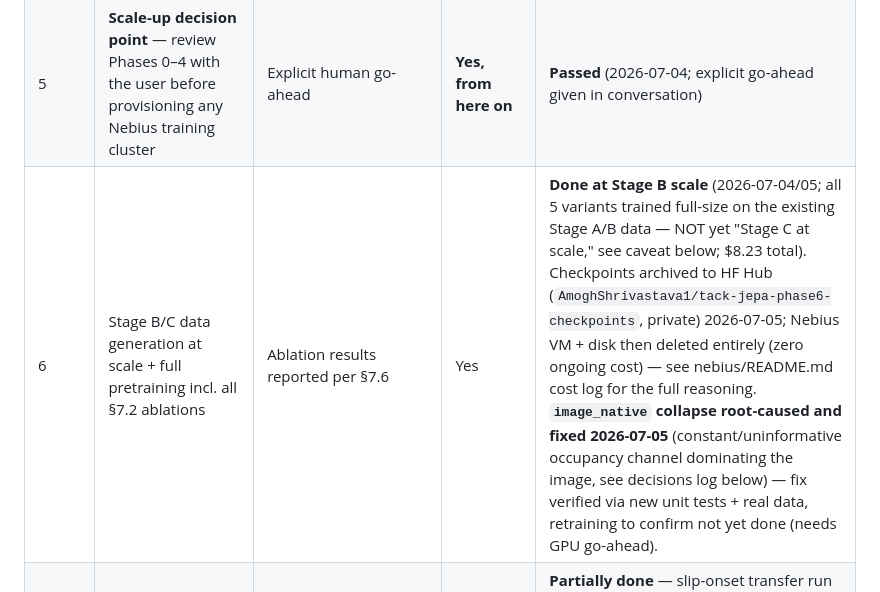
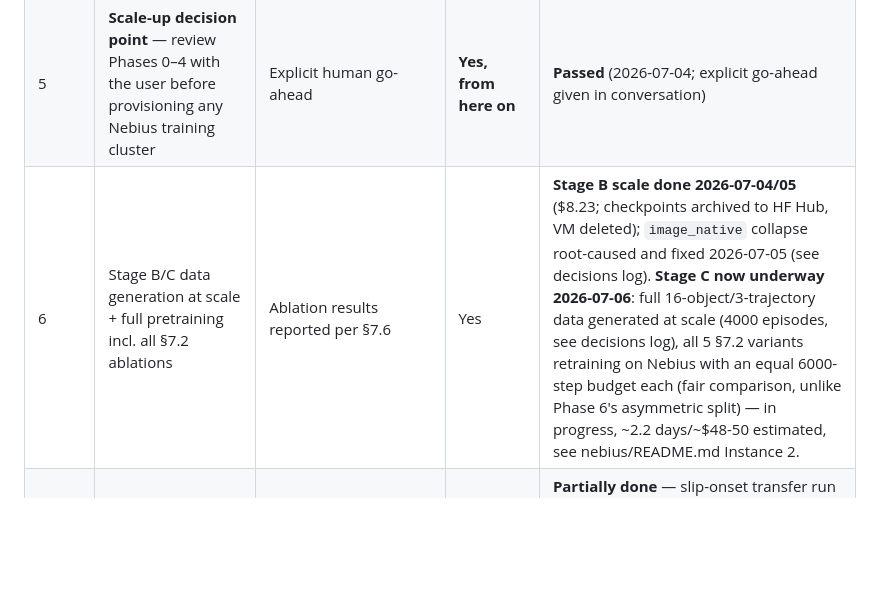
Before and after one commit to AmoghShrivastava/tack-jepa, a Markdown page: ROADMAP.md, the part around the change. Rendered like a GitHub page; blank space fills up the shorter version.

```diff
--- a/ROADMAP.md
+++ b/ROADMAP.md
@@ -11,7 +11,7 @@ Living document tracking the phased build order from [PRD.md](PRD.md) §9.
 | 3 | Graph construction + WebDataset sharding + Stage A/B data generation at small scale | A PyTorch `Dataset`/`DataLoader` yields correctly-shaped graph batches | No | **Done, corrected 2026-07-04** — see "Audit and correction" below. 210 Stage A + 210 Stage B episodes → 140/70 object-disjoint shards each; loader verified on real shards. |
 | 4 | Full model: online + EMA target encoder, predictor, JEPA loss, VICReg, probe heads — tiny-scale training run to confirm the loop works | Loss decreases, no immediate collapse, all §7.2 ablation code paths runnable | Optional, minimal (confirm with user first) | **Done, rerun on corrected pipeline 2026-07-04** — all 5 variants trained on CPU on Stage B data with the floating wrist, horizon curriculum, and bf16-capable loop; zero GPU billed. See "Audit and correction" below. |
 | 5 | **Scale-up decision point** — review Phases 0–4 with the user before provisioning any Nebius training cluster | Explicit human go-ahead | **Yes, from here on** | **Passed** (2026-07-04; explicit go-ahead given in conversation) |
-| 6 | Stage B/C data generation at scale + full pretraining incl. all §7.2 ablations | Ablation results reported per §7.6 | Yes | **Done at Stage B scale** (2026-07-04/05; all 5 variants trained full-size on the existing Stage A/B data — NOT yet "Stage C at scale," see caveat below; $8.23 total). Checkpoints archived to HF Hub (`AmoghShrivastava1/tack-jepa-phase6-checkpoints`, private) 2026-07-05; Nebius VM + disk then deleted entirely (zero ongoing cost) — see nebius/README.md cost log for the full reasoning. **`image_native` collapse root-caused and fixed 2026-07-05** (constant/uninformative occupancy channel dominating the image, see decisions log below) — fix verified via new unit tests + real data, retraining to confirm not yet done (needs GPU go-ahead). |
+| 6 | Stage B/C data generation at scale + full pretraining incl. all §7.2 ablations | Ablation results reported per §7.6 | Yes | **Stage B scale done 2026-07-04/05** ($8.23; checkpoints archived to HF Hub, VM deleted); `image_native` collapse root-caused and fixed 2026-07-05 (see decisions log). **Stage C now underway 2026-07-06**: full 16-object/3-trajectory data generated at scale (4000 episodes, see decisions log), all 5 §7.2 variants retraining on Nebius with an equal 6000-step budget each (fair comparison, unlike Phase 6's asymmetric split) — in progress, ~2.2 days/~$48-50 estimated, see nebius/README.md Instance 2. |
 | 7 | Downstream task transfer evaluation (§7.4) | Sample-efficiency numbers reported | Yes | **Partially done** — slip-onset transfer run for baseline/image_native/raw-baseline at small episode budgets (8/16/32) on the current small dataset; numbers not yet meaningful (see below) and grasp-stability task not yet wired up. |
 | 8+ | Stretch: soft-body coupling (§5.4), real-data zero-shot validation (§7.5), Stage D | — | Yes | Not started |
 
```
Also changed, not shown: nebius/README.md (+35 -0 lines).
